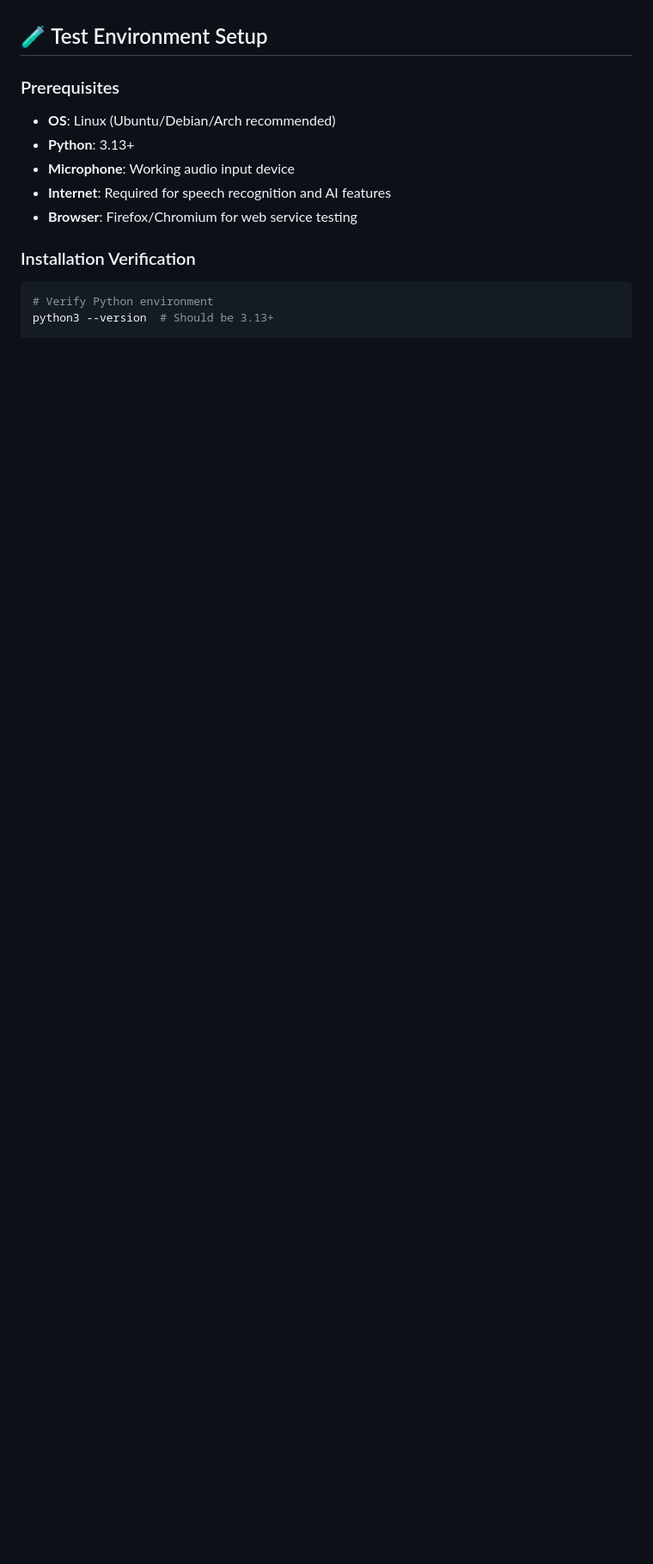
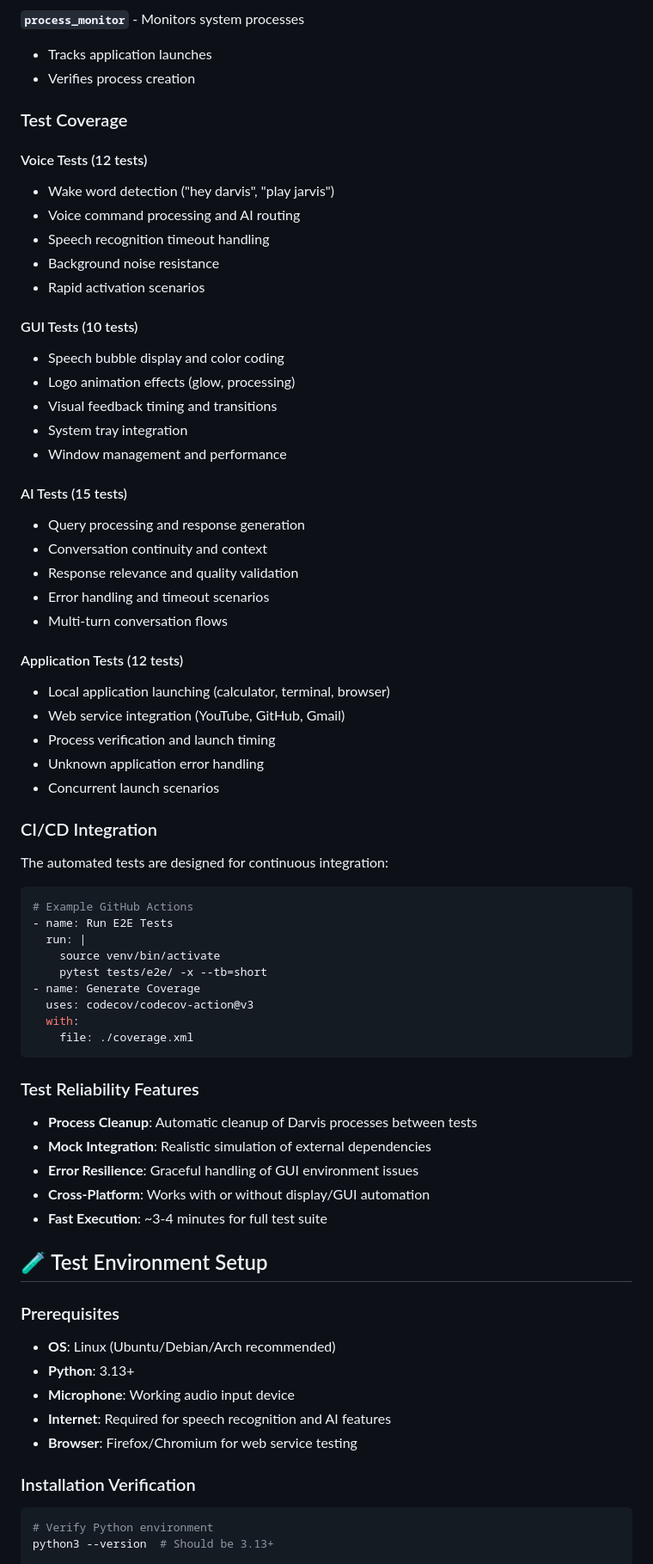
Before and after one commit to darobbins85/darvis, a Markdown page: docs/TESTING.md, the part around one of its changes. Shown at 86% size. GitHub-like rendering; blank space fills up the shorter version.

Commit message:
Update TESTING.md with comprehensive automated E2E testing documentation

````diff
--- a/docs/TESTING.md
+++ b/docs/TESTING.md
@@ -6,3 +84,60 @@ This guide provides comprehensive end-to-end testing procedures for the Darvis v
+**`process_monitor`** - Monitors system processes
+- Tracks application launches
+- Verifies process creation
+
+### Test Coverage
+
+#### Voice Tests (12 tests)
+- Wake word detection ("hey darvis", "play jarvis")
+- Voice command processing and AI routing
+- Speech recognition timeout handling
+- Background noise resistance
+- Rapid activation scenarios
+
+#### GUI Tests (10 tests)
+- Speech bubble display and color coding
+- Logo animation effects (glow, processing)
+- Visual feedback timing and transitions
+- System tray integration
+- Window management and performance
+
+#### AI Tests (15 tests)
+- Query processing and response generation
+- Conversation continuity and context
+- Response relevance and quality validation
+- Error handling and timeout scenarios
+- Multi-turn conversation flows
+
+#### Application Tests (12 tests)
+- Local application launching (calculator, terminal, browser)
+- Web service integration (YouTube, GitHub, Gmail)
+- Process verification and launch timing
+- Unknown application error handling
+- Concurrent launch scenarios
+
+### CI/CD Integration
+
+The automated tests are designed for continuous integration:
+
+```yaml
+# Example GitHub Actions
+- name: Run E2E Tests
+  run: |
+    source venv/bin/activate
+    pytest tests/e2e/ -x --tb=short
+- name: Generate Coverage
+  uses: codecov/codecov-action@v3
+  with:
+    file: ./coverage.xml
+```
+
+### Test Reliability Features
+
+- **Process Cleanup**: Automatic cleanup of Darvis processes between tests
+- **Mock Integration**: Realistic simulation of external dependencies
+- **Error Resilience**: Graceful handling of GUI environment issues
+- **Cross-Platform**: Works with or without display/GUI automation
+- **Fast Execution**: ~3-4 minutes for full test suite
 
 ## 🧪 Test Environment Setup
 
````
Also changed, not shown: other parts of docs/TESTING.md (+119 -5 lines).
